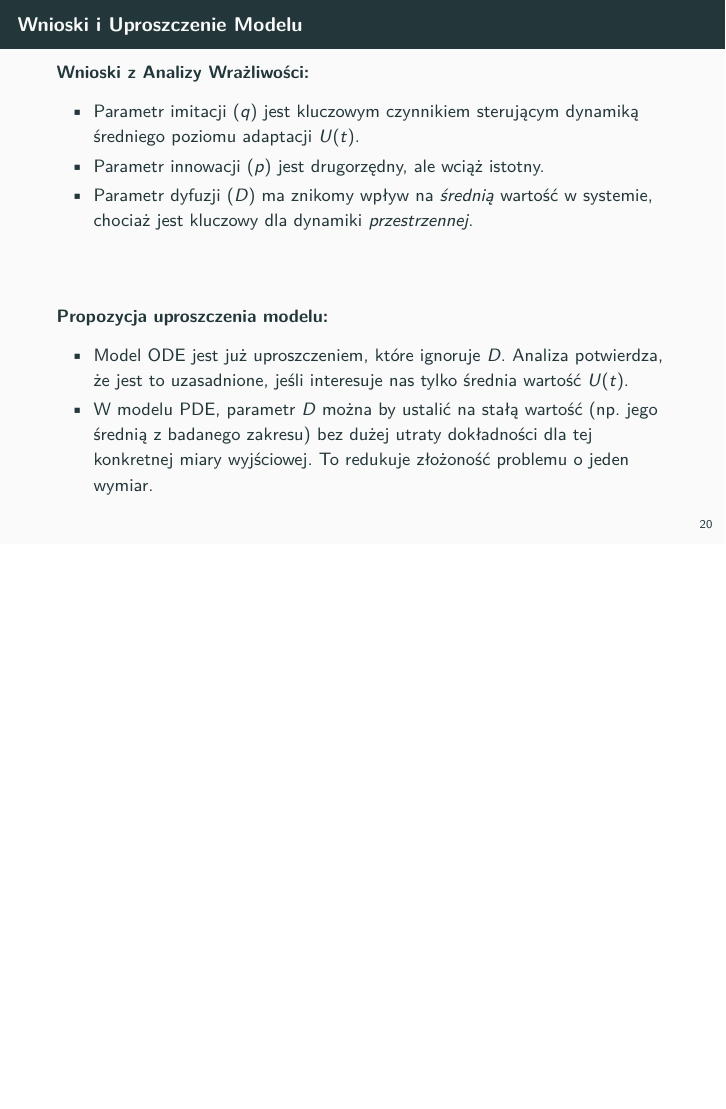
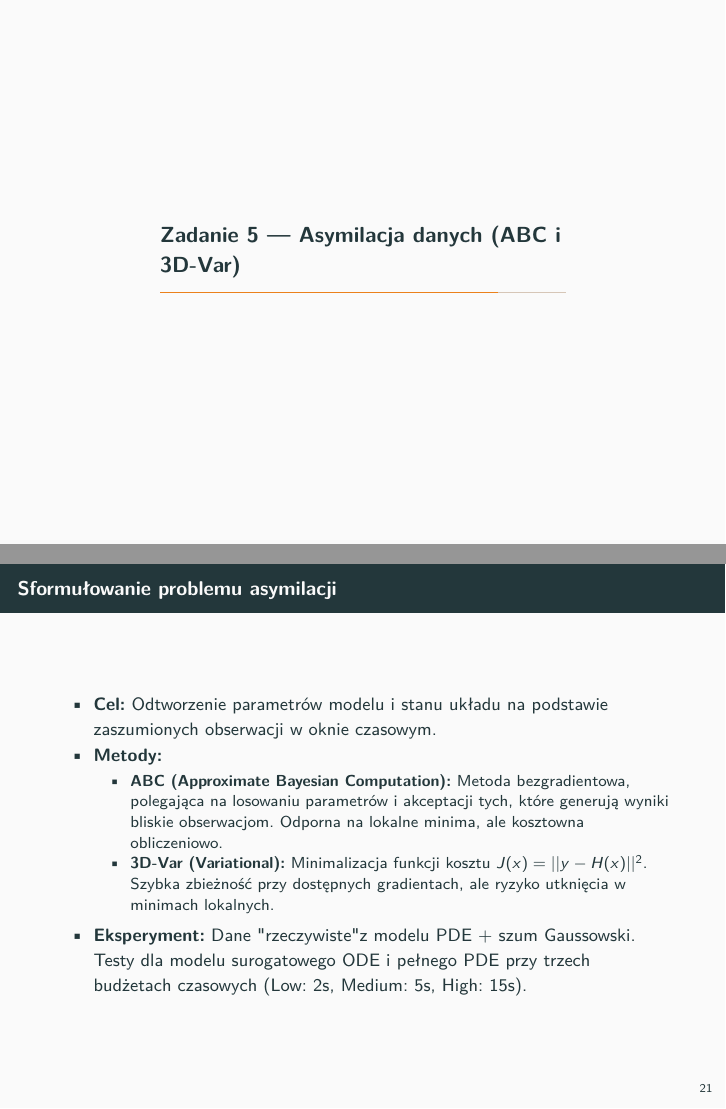
Before and after one commit to nadirean/Innovation-Diffusion-Modeling, LaTeX slides (presentation/presentation.tex): page 24 of 24 before the commit and pages 25 and 26 of 29 after it, the two joined at a grey line, the shorter picture padded with empty space. The pictures show the PDF file presentation/presentation.pdf that the author committed with the source.

Commit message:
Add zad5

```diff
--- a/presentation/presentation.tex
+++ b/presentation/presentation.tex
@@ -257,3 +257,17 @@ Wyniki z przebiegu eksperymentu (nagłówek: średni czas wyk. dla wszystkich ko
     \end{itemize}
 \end{frame}
 
+% --- Zadanie 5 ---
+\section*{Zadanie 5 — Asymilacja danych (ABC i 3D-Var)}
+
+\begin{frame}{Sformułowanie problemu asymilacji}
+\begin{itemize}
+  \item \textbf{Cel:} Odtworzenie parametrów modelu i stanu układu na podstawie zaszumionych obserwacji w oknie czasowym.
+  \item \textbf{Metody:}
+    \begin{itemize}
+      \item \textbf{ABC (Approximate Bayesian Computation):} Metoda bezgradientowa, polegająca na losowaniu parametrów i akceptacji tych, które generują wyniki bliskie obserwacjom. Odporna na lokalne minima, ale kosztowna obliczeniowo.
+      \item \textbf{3D-Var (Variational):} Minimalizacja funkcji kosztu $J(x) = ||y - H(x)||^2$. Szybka zbieżność przy dostępnych gradientach, ale ryzyko utknięcia w minimach lokalnych.
+    \end{itemize}
+  \item \textbf{Eksperyment:} Dane "rzeczywiste" z modelu PDE + szum Gaussowski. Testy dla modelu surogatowego ODE i pełnego PDE przy trzech budżetach czasowych (Low: 2s, Medium: 5s, High: 15s).
+\end{itemize}
+\end{frame}
@@ -260 +310,17 @@ Wyniki z przebiegu eksperymentu (nagłówek: średni czas wyk. dla wszystkich ko
+\begin{table}
+\centering
+\begin{tabular}{l|l|c|c|c}
+\textbf{Model} & \textbf{Metoda} & \textbf{Low (2s)} & \textbf{Medium (5s)} & \textbf{High (15s)} \\
+\hline
+ODE & ABC & 0.0127 & 0.0114 & 0.0117 \\
+ODE & 3D-Var & \textbf{0.0061} & \textbf{0.0061} & \textbf{0.0061} \\
+\hline
+PDE & ABC & \textbf{0.0247} & \textbf{0.0263} & \textbf{0.0263} \\
+PDE & 3D-Var & 0.2482 & 0.2482 & 0.2482 \\
+\end{tabular}
+\caption{Porównanie błędów RMSE predykcji dla całej trajektorii.}
+\end{table}
+\textbf{Wniosek:} Do złożonych modeli (PDE) przy ograniczonym czasie, proste metody stochastyczne (ABC) mogą być bardziej "bezpieczne" niż kosztowne metody optymalizacyjne, chyba że dysponujemy analitycznym gradientem (Adjoint method).
+\end{frame}
+
 \end{document}
```
Also changed, not shown: presentation/ode_assimilation_results_budget_high.png (added), presentation/ode_vs_pde.png (added), presentation/pde_assimilation_results_center_budget_high.png (added), presentation/presentation.pdf, presentation/presentation.tex (36 more changed lines), 1 other file.
